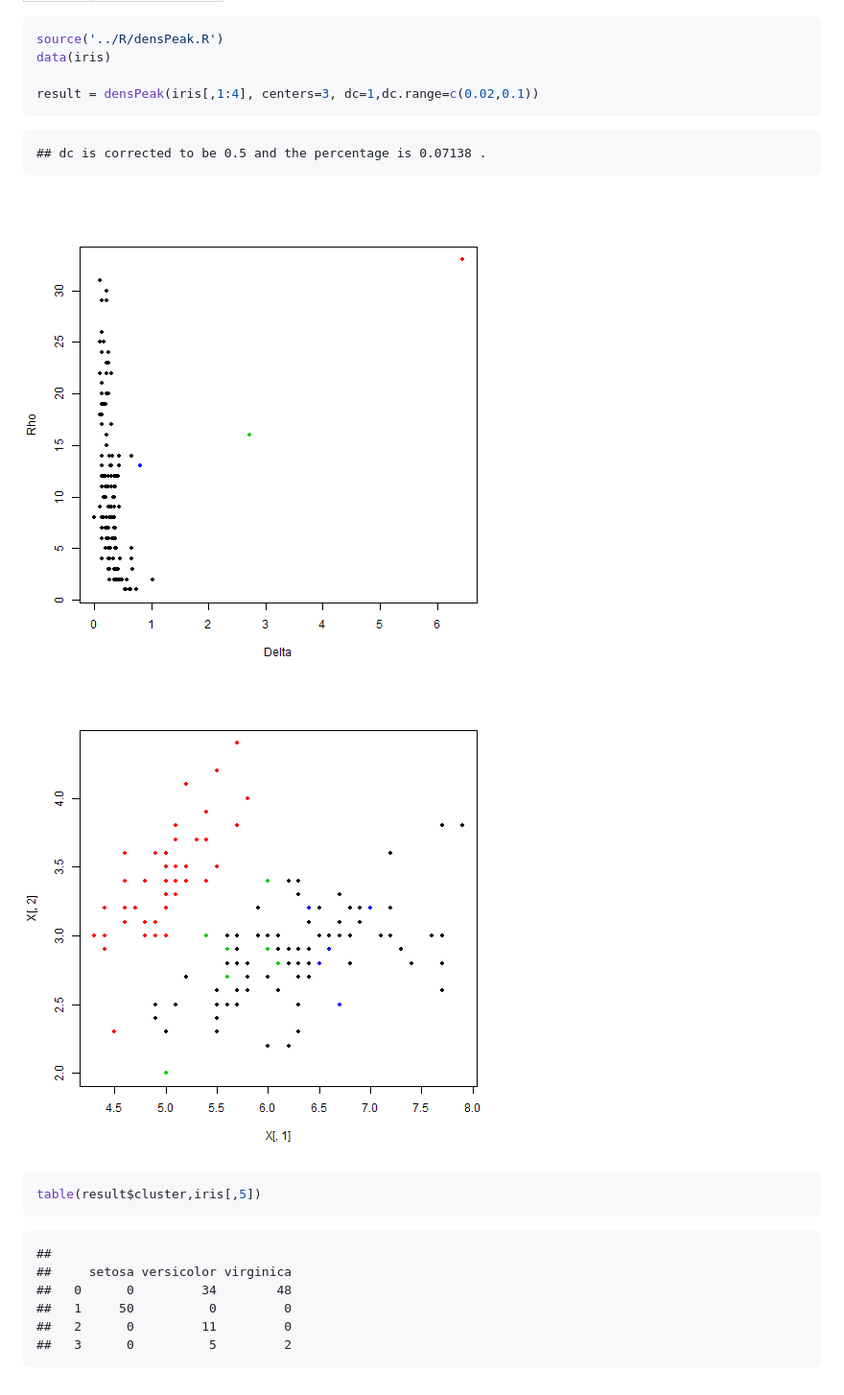
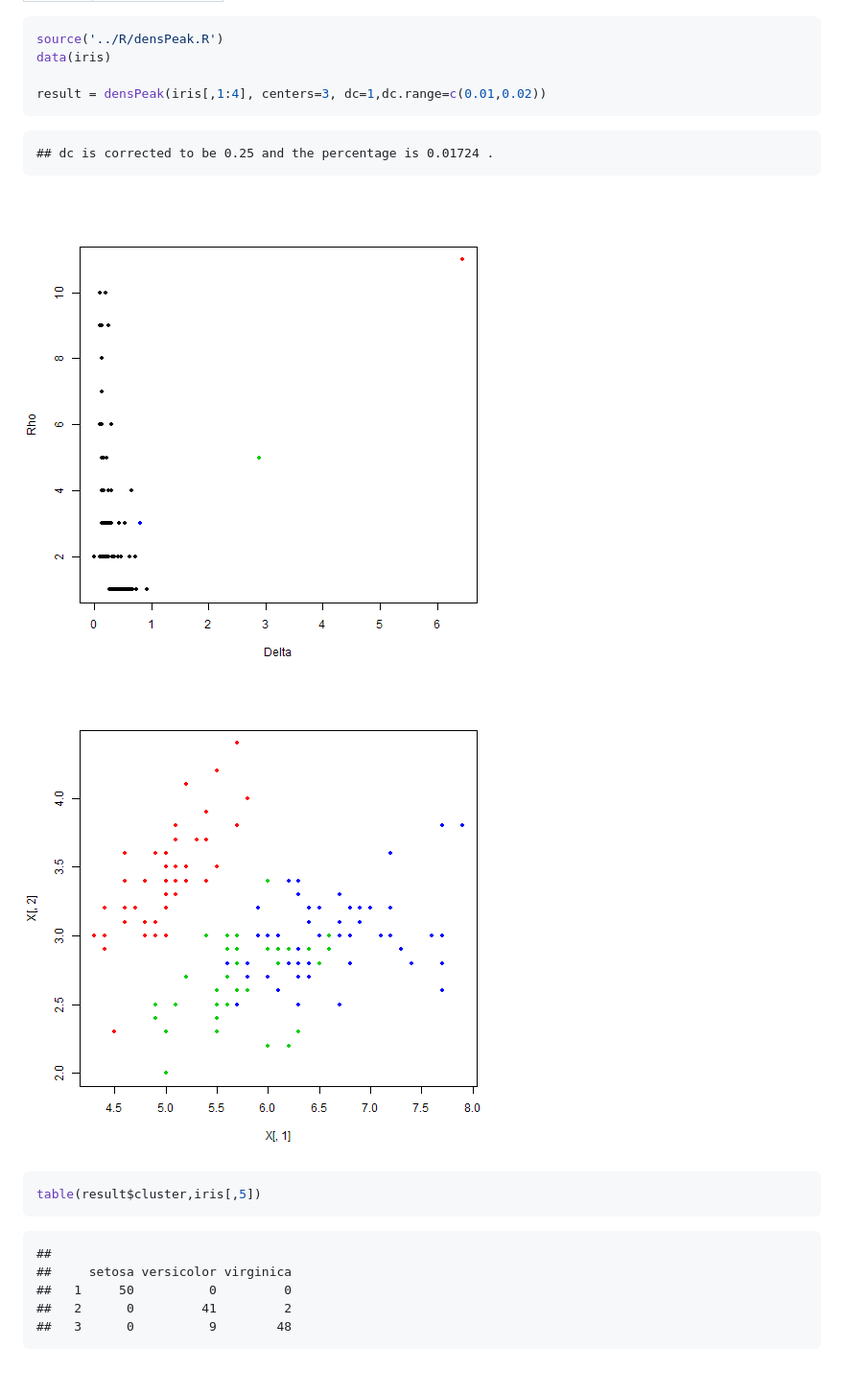
Before and after one commit to hetong007/densPeak, a Markdown page: demo/README.md, the part around the change. Shown: that part at 96% size. GitHub-like rendering; pictures changed too: demo/figure/unnamed-chunk-11.png, demo/figure/unnamed-chunk-12.png.

````diff
--- a/demo/DEMO.md
+++ b/demo/README.md
@@ -8,11 +8,11 @@ output: html_document
 source('../R/densPeak.R')
 data(iris)
 
-result = densPeak(iris[,1:4], centers=3, dc=1,dc.range=c(0.02,0.1))
+result = densPeak(iris[,1:4], centers=3, dc=1,dc.range=c(0.01,0.02))
 ```
 
 ```
-## dc is corrected to be 0.5 and the percentage is 0.07138 .
+## dc is corrected to be 0.25 and the percentage is 0.01724 .
 ```
 
 ![plot of chunk unnamed-chunk-1](figure/unnamed-chunk-11.png) ![plot of chunk unnamed-chunk-1](figure/unnamed-chunk-12.png)
@@ -24,8 +24,7 @@ table(result$cluster,iris[,5])
 ```
 ##
 ##     setosa versicolor virginica
-##   0      0         34        48
 ##   1     50          0         0
-##   2      0         11         0
-##   3      0          5         2
+##   2      0         41         2
+##   3      0          9        48
 ```
````
Also changed, not shown: 5 other files.
